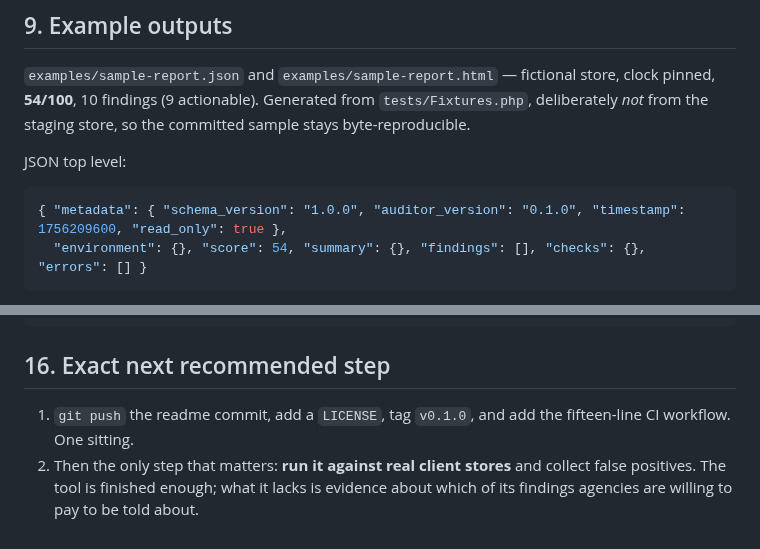
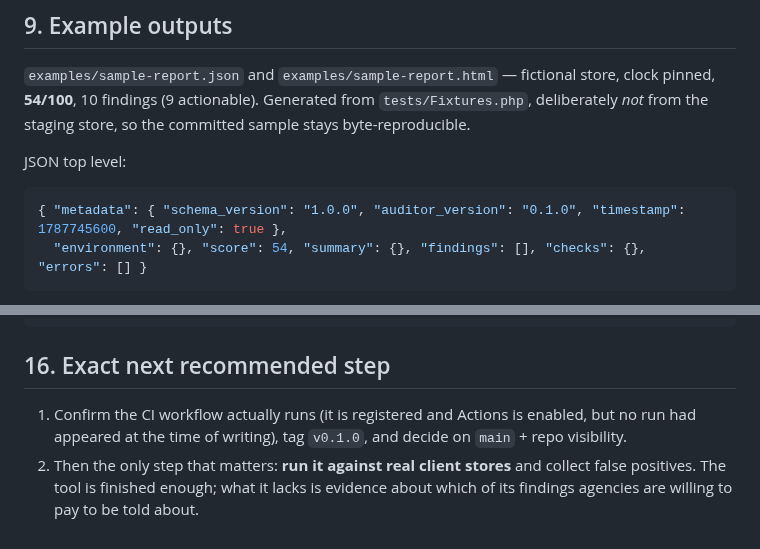
Before and after one commit to ASanchezT85/wooops-auditor, a Markdown page: docs/HANDOFF_TO_CHATGPT.md, 2 parts joined by grey strips. Rendered like a GitHub page.

````diff
--- a/docs/HANDOFF_TO_CHATGPT.md
+++ b/docs/HANDOFF_TO_CHATGPT.md
@@ -143,7 +143,7 @@ Default output directory: `wp-content/uploads/wooops-audit/` (created 0750, with
 JSON top level:
 
 ```json
-{ "metadata": { "schema_version": "1.0.0", "auditor_version": "0.1.0", "timestamp": 1756209600, "read_only": true },
+{ "metadata": { "schema_version": "1.0.0", "auditor_version": "0.1.0", "timestamp": 1787745600, "read_only": true },
   "environment": {}, "score": 54, "summary": {}, "findings": [], "checks": {}, "errors": [] }
 ```
 
@@ -226,5 +225,5 @@ ed110d1 docs: rewrite readme as an agency-facing pitch   ← not pushed
 
 ## 16. Exact next recommended step
 
-1. `git push` the readme commit, add a `LICENSE`, tag `v0.1.0`, and add the fifteen-line CI workflow. One sitting.
+1. Confirm the CI workflow actually runs (it is registered and Actions is enabled, but no run had appeared at the time of writing), tag `v0.1.0`, and decide on `main` + repo visibility.
 2. Then the only step that matters: **run it against real client stores** and collect false positives. The tool is finished enough; what it lacks is evidence about which of its findings agencies are willing to pay to be told about.
````
Also changed, not shown: other parts of docs/HANDOFF_TO_CHATGPT.md (+5 -6 lines), readme.md (+4 -0 lines), docs/images/sample-report.png (added), 3 other files.
